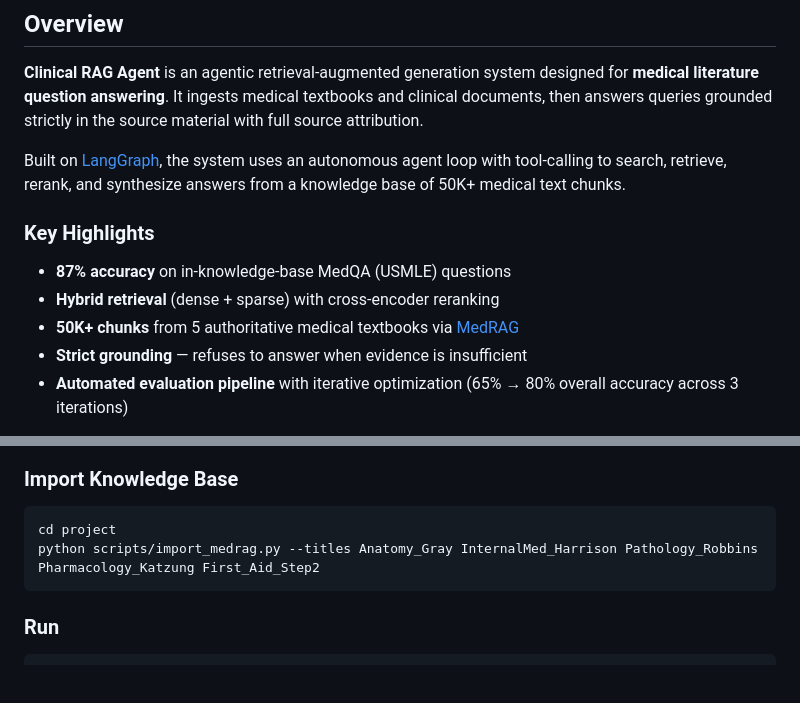
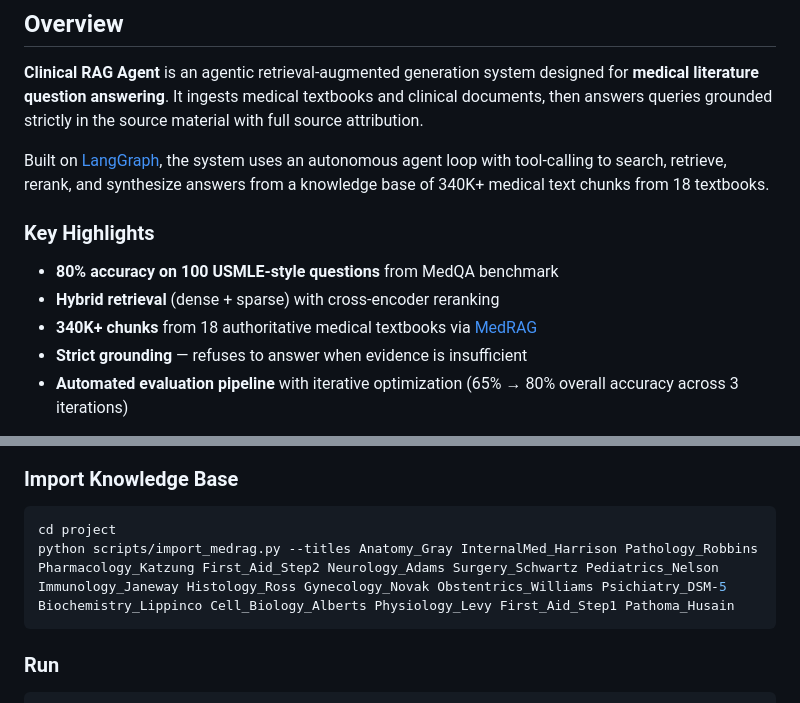
Before and after one commit to rzhang-tech/clinical-rag-agent, a Markdown page: README.md, 2 parts joined by grey strips. Rendered like a GitHub page; blank space fills up the shorter version.

````diff
--- a/README.md
+++ b/README.md
@@ -29,13 +29,13 @@
 
 **Clinical RAG Agent** is an agentic retrieval-augmented generation system designed for **medical literature question answering**. It ingests medical textbooks and clinical documents, then answers queries grounded strictly in the source material with full source attribution.
 
-Built on [LangGraph](https://github.com/langchain-ai/langgraph), the system uses an autonomous agent loop with tool-calling to search, retrieve, rerank, and synthesize answers from a knowledge base of 50K+ medical text chunks.
+Built on [LangGraph](https://github.com/langchain-ai/langgraph), the system uses an autonomous agent loop with tool-calling to search, retrieve, rerank, and synthesize answers from a knowledge base of 340K+ medical text chunks from 18 textbooks.
 
 ### Key Highlights
 
-- **87% accuracy** on in-knowledge-base MedQA (USMLE) questions
+- **80% accuracy on 100 USMLE-style questions** from MedQA benchmark
 - **Hybrid retrieval** (dense + sparse) with cross-encoder reranking
-- **50K+ chunks** from 5 authoritative medical textbooks via [MedRAG](https://github.com/Teddy-XiongGZ/MedRAG)
+- **340K+ chunks** from 18 authoritative medical textbooks via [MedRAG](https://github.com/Teddy-XiongGZ/MedRAG)
 - **Strict grounding** &mdash; refuses to answer when evidence is insufficient
 - **Automated evaluation pipeline** with iterative optimization (65% &rarr; 80% overall accuracy across 3 iterations)
 
@@ -215,7 +237,7 @@ docker run -d --name qdrant -p 6333:6333 -v qdrant_storage:/qdrant/storage qdran
 
 ```bash
 cd project
-python scripts/import_medrag.py --titles Anatomy_Gray InternalMed_Harrison Pathology_Robbins Pharmacology_Katzung First_Aid_Step2
+python scripts/import_medrag.py --titles Anatomy_Gray InternalMed_Harrison Pathology_Robbins Pharmacology_Katzung First_Aid_Step2 Neurology_Adams Surgery_Schwartz Pediatrics_Nelson Immunology_Janeway Histology_Ross Gynecology_Novak Obstentrics_Williams Psichiatry_DSM-5 Biochemistry_Lippinco Cell_Biology_Alberts Physiology_Levy First_Aid_Step1 Pathoma_Husain
 ```
 
 ### Run
````
Also changed, not shown: other parts of README.md (+31 -9 lines).
